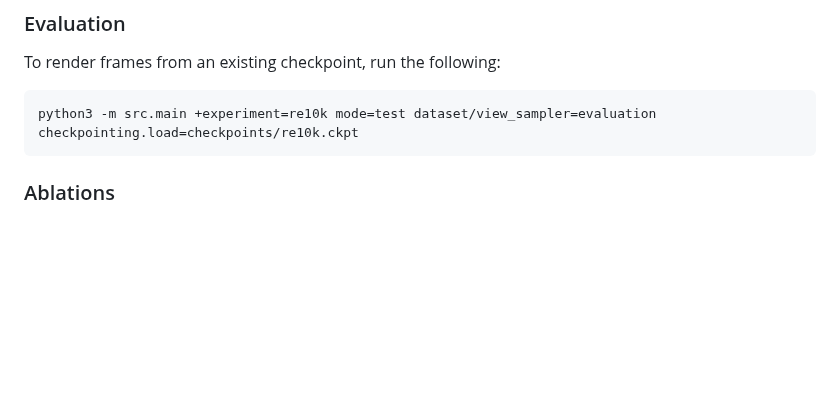
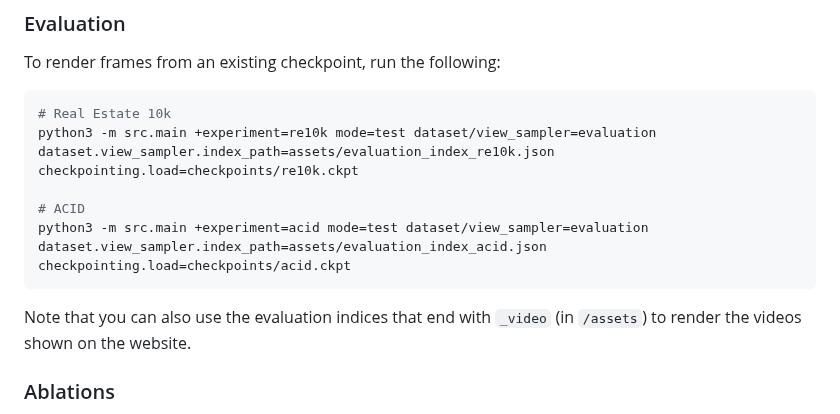
Before and after one commit to dcharatan/pixelsplat, a Markdown page: README.md, the part around the change. Drawn GitHub-style; blank space fills up the shorter version.

Commit message:
Update README with instructions for evaluating on ACID.

````diff
--- a/README.md
+++ b/README.md
@@ -75,8 +75,14 @@ Our code supports multi-GPU training. The above batch size is the per-GPU batch
 To render frames from an existing checkpoint, run the following:
 
 ```bash
-python3 -m src.main +experiment=re10k mode=test dataset/view_sampler=evaluation checkpointing.load=checkpoints/re10k.ckpt
+# Real Estate 10k
+python3 -m src.main +experiment=re10k mode=test dataset/view_sampler=evaluation dataset.view_sampler.index_path=assets/evaluation_index_re10k.json checkpointing.load=checkpoints/re10k.ckpt
+
+# ACID
+python3 -m src.main +experiment=acid mode=test dataset/view_sampler=evaluation dataset.view_sampler.index_path=assets/evaluation_index_acid.json checkpointing.load=checkpoints/acid.ckpt
 ```
+
+Note that you can also use the evaluation indices that end with `_video` (in `/assets`) to render the videos shown on the website.
 
 ### Ablations
 
````
